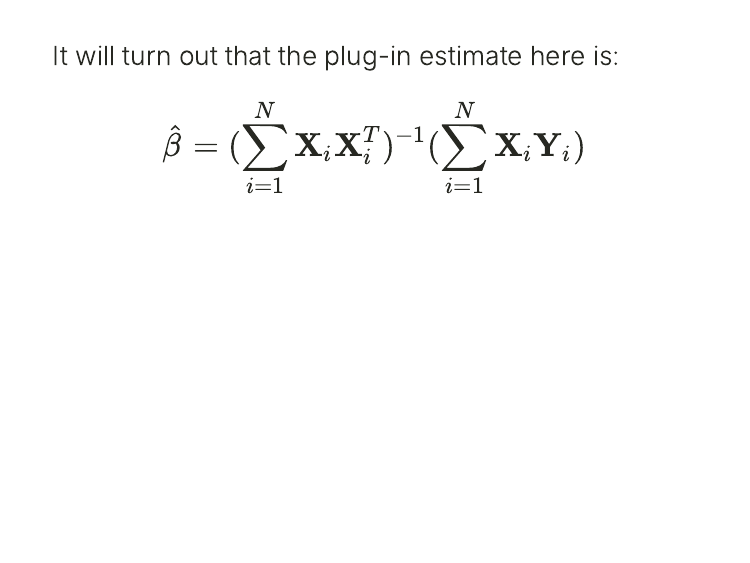
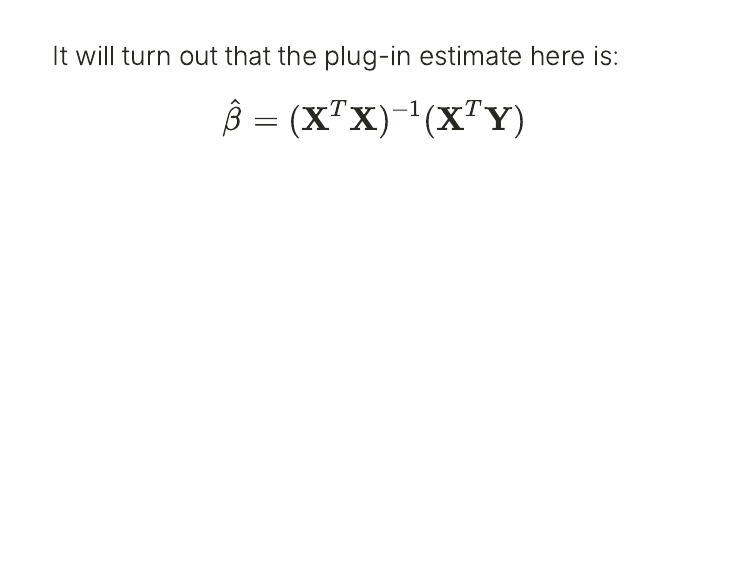
Before and after one commit to jnseawright/ps405, an R Markdown document (Slides/DerivingOLS.Rmd): page 8 of 17. The pictures show the slides in the output file Slides/DerivingOLS.html that the author committed with the source; the slides are laid out offline by our stand-in for remark.js, each with all of its steps uncovered, in fonts that may differ from those the slides ask for, and without slide numbers, shadows or browser add-ons.

Commit message:
quick fix

```diff
--- a/Slides/DerivingOLS.Rmd
+++ b/Slides/DerivingOLS.Rmd
@@ -125,7 +125,7 @@ Here, $Y$ and $\epsilon$ are $N$ by 1 vectors. $\mathbb{X}$ is an $N$ by $k$ mat
 
 It will turn out that the plug-in estimate here is:
 
-$$\hat\beta = (\sum_{i=1}^N \mathbf{X}_{i}\mathbf{X}_{i}^T)^{-1}(\sum_{i=1}^N\mathbf{X}_{i}\mathbf{Y}_{i})$$
+$$\hat\beta = ( \mathbf{X}^T\mathbf{X})^{-1}(\mathbf{X}^T\mathbf{Y})$$
 
 ---
 
```
Also changed, not shown: Slides/DerivingOLS.html.
